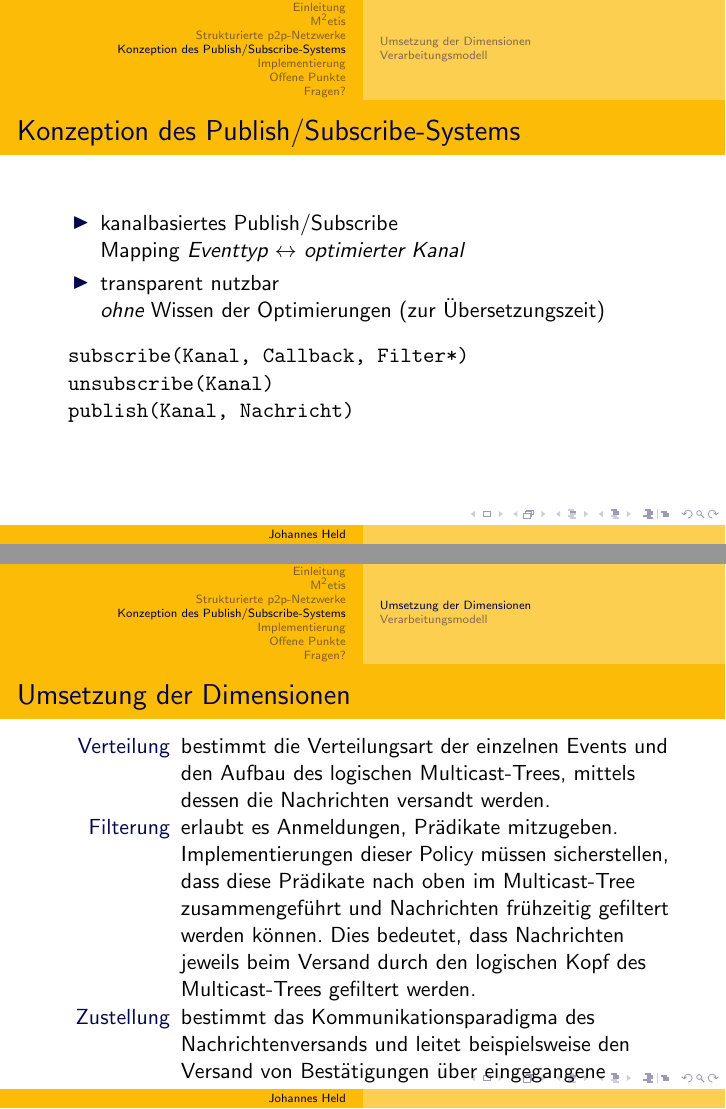
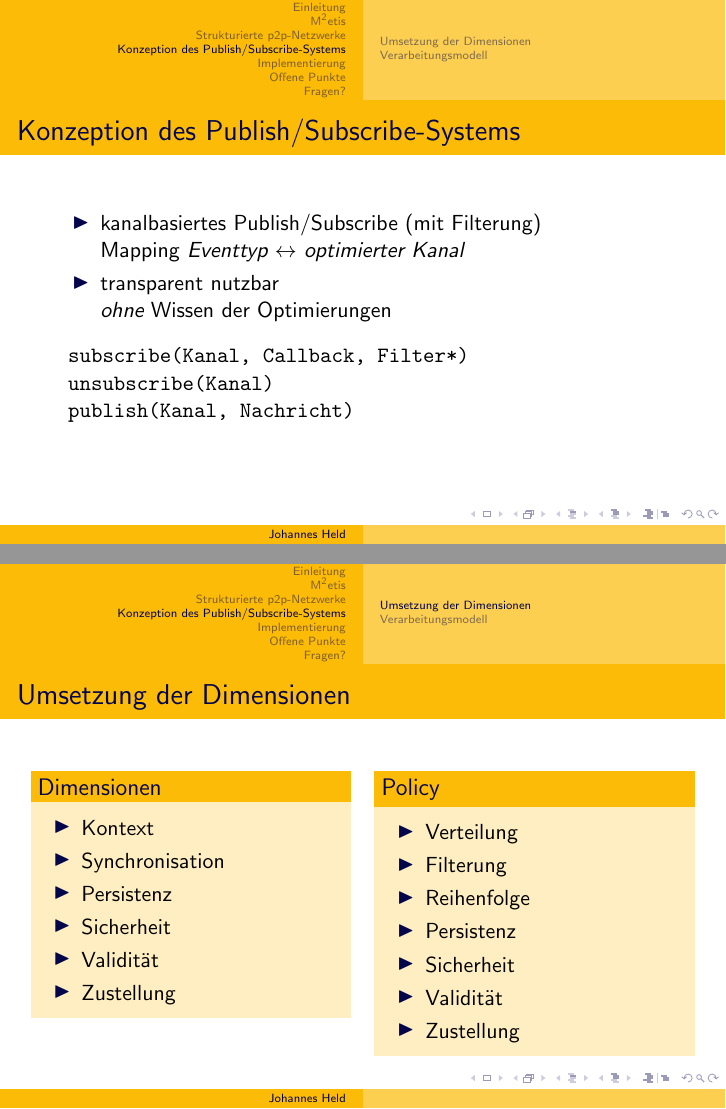
Before and after one commit to hehejo/DA-Abschlusspr-sentation, LaTeX slides (vortrag.tex): pages 24 and 25 of 47, joined at a grey line. Compiled offline with pdfLaTeX.

Commit message:
Änderungen

```diff
--- a/vortrag.tex
+++ b/vortrag.tex
@@ -281,9 +281,9 @@ Friedrich-Alexander-Universität Erlangen-Nürnberg}
 \begin{frame}[fragile]
 	\frametitle{Konzeption des Publish/Subscribe-Systems}
 	\begin{itemize}
-		\item 	kanalbasiertes Publish/Subscribe\\
+		\item 	kanalbasiertes Publish/Subscribe (mit Filterung)\\
 		Mapping \emph{Eventtyp} $\leftrightarrow$ \emph{optimierter Kanal}
-		\item 	transparent nutzbar \\ \emph{ohne} Wissen der Optimierungen (zur Übersetzungszeit)
+		\item 	transparent nutzbar \\ \emph{ohne} Wissen der Optimierungen
 	\end{itemize}
 
 	\pause
@@ -299,15 +299,31 @@ Friedrich-Alexander-Universität Erlangen-Nürnberg}
 \subsection{Umsetzung der Dimensionen}
 \frame {
 	\frametitle{Umsetzung der Dimensionen}
-	\begin{description}
-	\item[Verteilung] bestimmt die Verteilungsart der einzelnen Events und den Aufbau des logischen Multicast-Trees, mittels dessen die Nachrichten versandt werden.
-	\item[Filterung] erlaubt es Anmeldungen, Prädikate mitzugeben. Implementierungen dieser Policy müssen sicherstellen, dass diese Prädikate nach oben im Multicast-Tree zusammengeführt und Nachrichten frühzeitig gefiltert werden können. Dies bedeutet, dass Nachrichten jeweils beim Versand durch den logischen Kopf des Multicast-Trees gefiltert werden.
-	\item[Zustellung] bestimmt das Kommunikationsparadigma des Nachrichtenversands und leitet beispielsweise den Versand von Bestätigungen über eingegangene Nachrichten an den sendenden Knoten ein.
-	\item[Reihenfolge] definiert das Synchronisationskonzept eines Kanals.
-	\item[Persistenz] bietet die Möglichkeit der Speicherung eines Events beziehungsweise der daraus erfolgenden Zustandsänderung der virtuellen Welt.
-	\item[Sicherheit] gibt eine Schnittstelle zur Nachrichtenverschlüsselung vor.
-	\item[Validität] prüft die ankommenden Nachrichten auf ihre Validität. Frühzeitig verworfene Nachrichten vermindern das Nachrichtenaufkommen im System stark.
-	\end{description}
+	\begin{columns}[T]
+	\column{.5\textwidth}
+		\begin{block}{Dimensionen}
+		\begin{itemize}
+			\item Kontext
+			\item Synchronisation
+			\item Persistenz
+			\item Sicherheit
+			\item Validität
+			\item Zustellung
+		\end{itemize}
+		\end{block}
+	\column{.5\textwidth}
+		\begin{block}{Policy}
+		\begin{itemize}
+		\item Verteilung
+		\item Filterung
+		\item Reihenfolge
+		\item Persistenz
+		\item Sicherheit
+		\item Validität
+		\item Zustellung
+		\end{itemize}
+		\end{block}
+	\end{columns}
 }
 
 \subsection{Verarbeitungsmodell}
```
Also changed, not shown: vortrag.tex (6 more changed lines).
